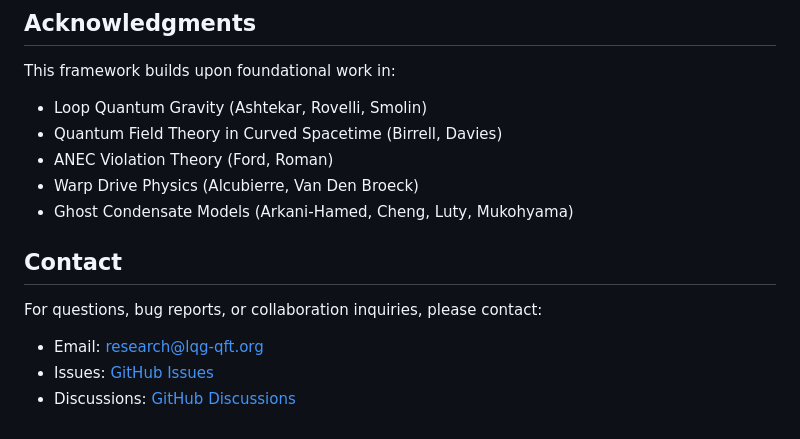
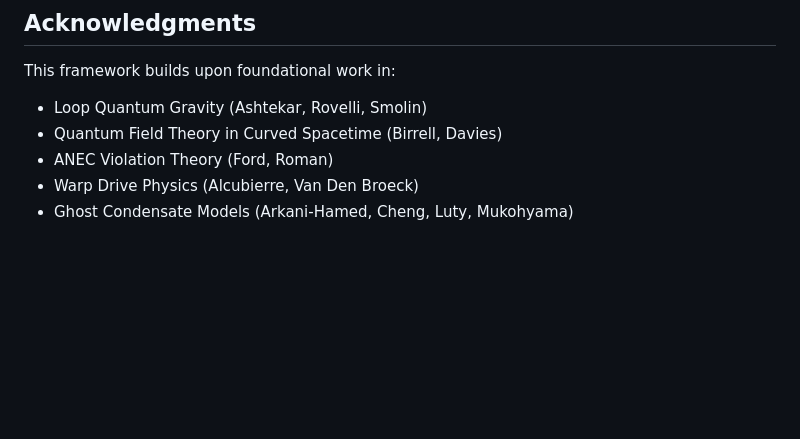
Before and after one commit to arcticoder/unified-lqg-qft, a Markdown page: README.md, the part around the change. Drawn GitHub-style; blank space fills up the shorter version.

Commit message:
Remove contact section from README

```diff
--- a/README.md
+++ b/README.md
@@ -227,10 +227,3 @@ This framework builds upon foundational work in:
 - ANEC Violation Theory (Ford, Roman)
 - Warp Drive Physics (Alcubierre, Van Den Broeck)
 - Ghost Condensate Models (Arkani-Hamed, Cheng, Luty, Mukohyama)
-
-## Contact
-
-For questions, bug reports, or collaboration inquiries, please contact:
-- Email: research@lqg-qft.org
-- Issues: [GitHub Issues](https://github.com/your-org/unified-lqg-qft/issues)
-- Discussions: [GitHub Discussions](https://github.com/your-org/unified-lqg-qft/discussions)
```
